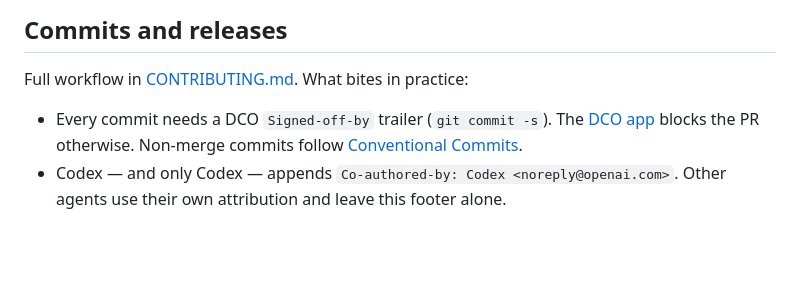
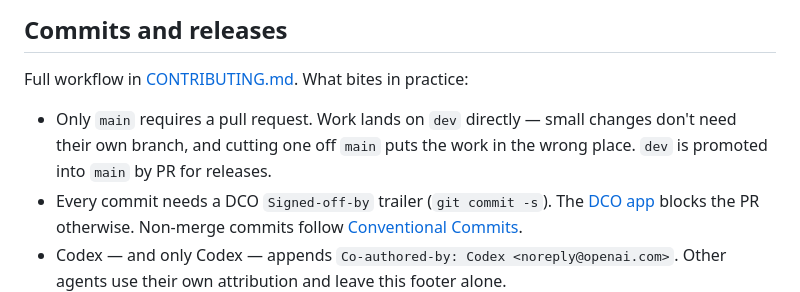
Before and after one commit to AMDL-Web/apple-music-downloader-backend, a Markdown page: AGENTS.md, the part around the change. Rendered like a GitHub page; blank space fills up the shorter version.

Commit message:
docs(agents): record that only main requires a pull request
The guide deferred the branch flow to CONTRIBUTING.md, which does not
document it at all, so an agent has nothing to go on and defaults to
cutting a branch for every change. Work lands on dev directly; only the
dev-to-main promotion goes through a PR.

Co-Authored-By: Claude Opus 5 <noreply@anthropic.com>
Signed-off-by: LYJW131 <lyjw2007@gmail.com>

```diff
--- a/AGENTS.md
+++ b/AGENTS.md
@@ -42,6 +42,9 @@ used for design guidance.
 
 Full workflow in [CONTRIBUTING.md](CONTRIBUTING.md). What bites in practice:
 
+- Only `main` requires a pull request. Work lands on `dev` directly — small
+  changes don't need their own branch, and cutting one off `main` puts the work
+  in the wrong place. `dev` is promoted into `main` by PR for releases.
 - Every commit needs a DCO `Signed-off-by` trailer (`git commit -s`). The
   [DCO app](https://github.com/apps/dco) blocks the PR otherwise. Non-merge
   commits follow [Conventional Commits](https://www.conventionalcommits.org/).
```
